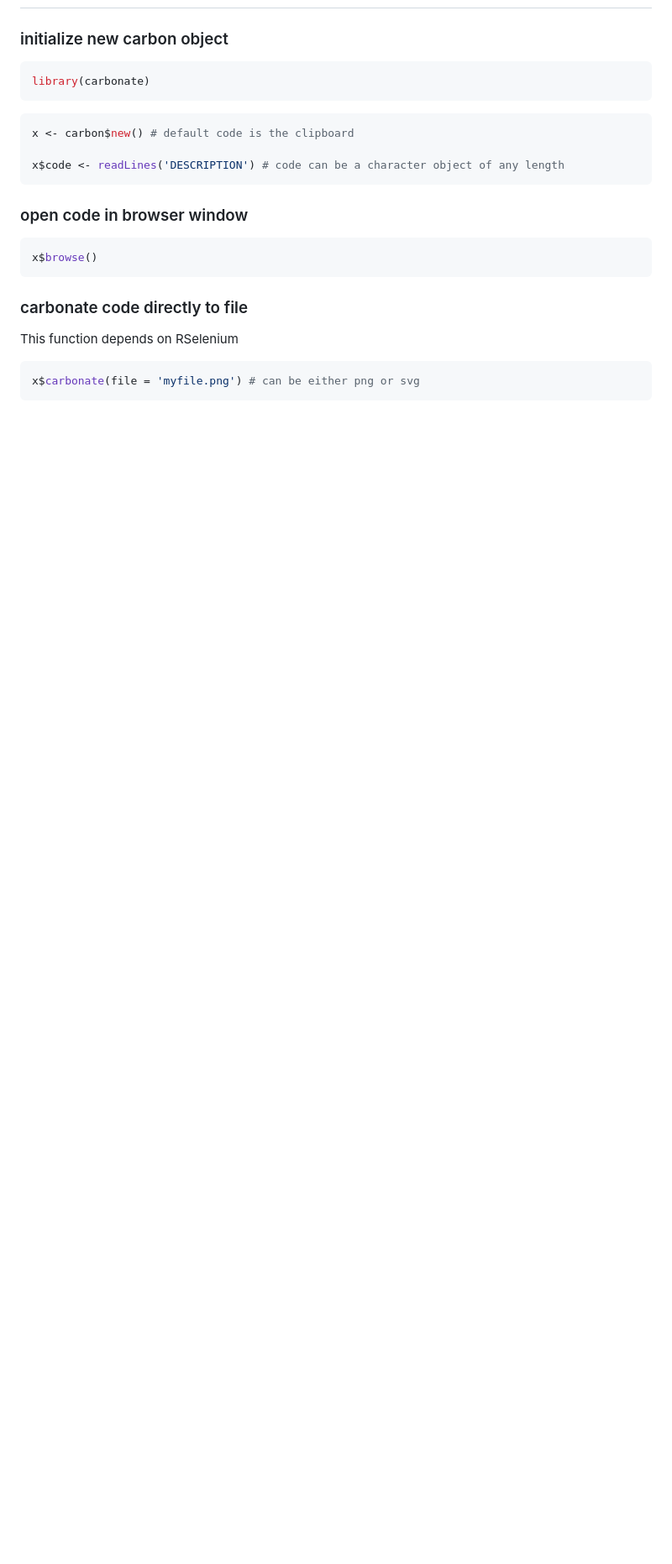
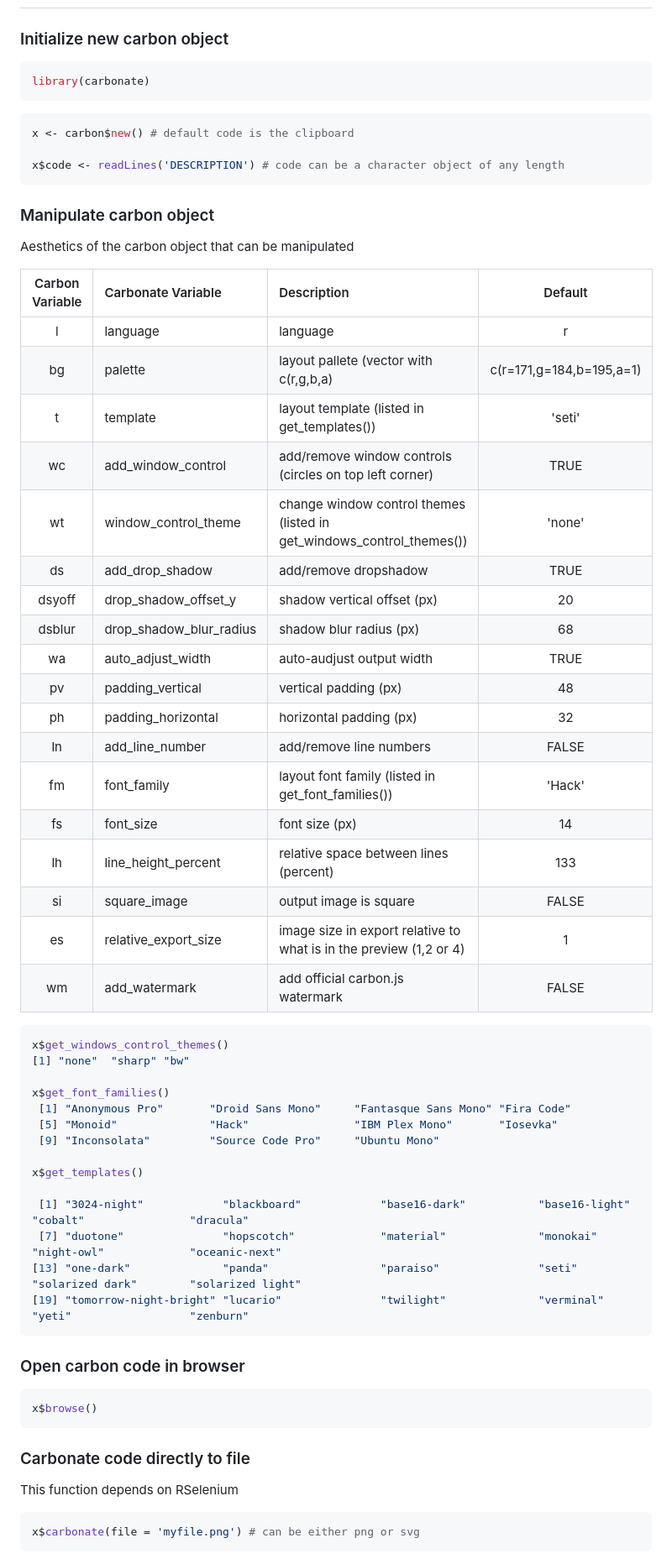
Before and after one commit to yonicd/carbonate, a Markdown page: README.md, the part around the change printed below. Shown: that part at 84% size. Drawn GitHub-style; blank space fills up the shorter version.

````diff
--- a/README.md
+++ b/README.md
@@ -10,7 +10,7 @@ remotes::install_github('yonicd/carbonate')
 
 ## Usage
 
-### initialize new carbon object
+### Initialize new carbon object
 
 ```r
 library(carbonate)
@@ -22,13 +22,56 @@ x <- carbon$new() # default code is the clipboard
 x$code <- readLines('DESCRIPTION') # code can be a character object of any length
 ```
 
-### open code in browser window
+### Manipulate carbon object
+
+Aesthetics of the carbon object that can be manipulated
+
+|Carbon Variable  |Carbonate Variable |Description | Default |
+|:------:|:-----------------------|:-----------|:----:|
+|l      |language                |language          |r|
+|bg     |palette                 |layout pallete (vector with c(r,g,b,a)|c(r=171,g=184,b=195,a=1)|
+|t      |template                |layout template (listed in get_templates()) |'seti'|
+|wc     |add_window_control      |add/remove window controls (circles on top left corner) |TRUE|
+|wt     |window_control_theme    |change window control themes  (listed in get_windows_control_themes())        |'none'|
+|ds     |add_drop_shadow         |add/remove dropshadow     |TRUE|
+|dsyoff |drop_shadow_offset_y    |shadow vertical offset (px) |20|
+|dsblur |drop_shadow_blur_radius |shadow blur radius (px) |68|
+|wa     |auto_adjust_width       |auto-audjust output width          |TRUE|
+|pv     |padding_vertical        |vertical padding (px)          |48|
+|ph     |padding_horizontal      |horizontal padding (px)          |32|
+|ln     |add_line_number         |add/remove line numbers          |FALSE|
+|fm     |font_family             |layout font family (listed in get_font_families())          |'Hack'|
+|fs     |font_size               |font size (px)         |14|
+|lh     |line_height_percent     |relative space between lines (percent)          |133|
+|si     |square_image            |output image is square     |FALSE|
+|es     |relative_export_size    |image size in export relative to what is in the preview (1,2 or 4)    |1|
+|wm     |add_watermark           |add official carbon.js watermark          |FALSE|
+
+```r
+x$get_windows_control_themes()
+[1] "none"  "sharp" "bw"
+
+x$get_font_families()
+ [1] "Anonymous Pro"       "Droid Sans Mono"     "Fantasque Sans Mono" "Fira Code"
+ [5] "Monoid"              "Hack"                "IBM Plex Mono"       "Iosevka"
+ [9] "Inconsolata"         "Source Code Pro"     "Ubuntu Mono"
+
+x$get_templates()
+
+ [1] "3024-night"            "blackboard"            "base16-dark"           "base16-light"          "cobalt"                "dracula"
+ [7] "duotone"               "hopscotch"             "material"              "monokai"               "night-owl"             "oceanic-next"
+[13] "one-dark"              "panda"                 "paraiso"               "seti"                  "solarized dark"        "solarized light"
+[19] "tomorrow-night-bright" "lucario"               "twilight"              "verminal"              "yeti"                  "zenburn"
+```
+
+
+### Open carbon code in browser
 
 ```r
 x$browse()
 ```
 
-### carbonate code directly to file
+### Carbonate code directly to file
 
 This function depends on RSelenium
 
````
Also changed, not shown: other parts of README.md (+0 -11 lines), inst/figures/hex_black_small.png, misc/hex_black.png (deleted), 1 other file.
